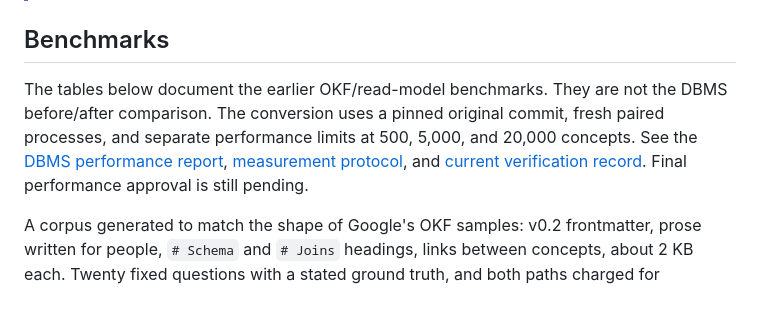
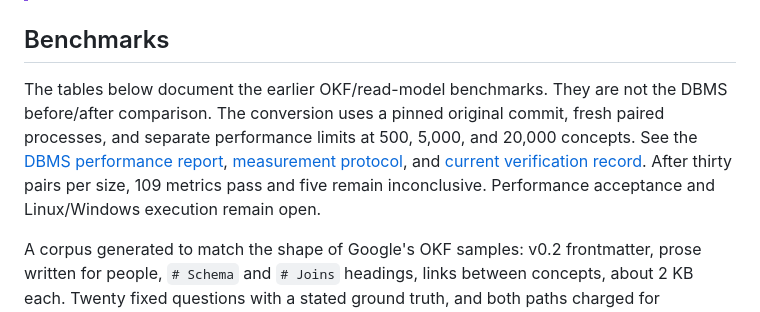
Before and after one commit to langonrock/langonrock, a Markdown page: README.md, the part around the change. GitHub-like rendering.

Commit message:
docs(dbms): record release notes and acceptance limits

```diff
--- a/README.md
+++ b/README.md
@@ -447,7 +447,7 @@ Back up complete tenant directories with writers and collection stopped, or take
 
 ## Benchmarks
 
-The tables below document the earlier OKF/read-model benchmarks. They are not the DBMS before/after comparison. The conversion uses a pinned original commit, fresh paired processes, and separate performance limits at 500, 5,000, and 20,000 concepts. See the [DBMS performance report](docs/benchmarks/dbms.md), [measurement protocol](bench/dbms/README.md), and [current verification record](walkthrough.md). Final performance approval is still pending.
+The tables below document the earlier OKF/read-model benchmarks. They are not the DBMS before/after comparison. The conversion uses a pinned original commit, fresh paired processes, and separate performance limits at 500, 5,000, and 20,000 concepts. See the [DBMS performance report](docs/benchmarks/dbms.md), [measurement protocol](bench/dbms/README.md), and [current verification record](walkthrough.md). After thirty pairs per size, 109 metrics pass and five remain inconclusive. Performance acceptance and Linux/Windows execution remain open.
 
 A corpus generated to match the shape of Google's OKF samples: v0.2 frontmatter, prose written for people, `# Schema` and `# Joins` headings, links between concepts, about 2 KB each. Twenty fixed questions with a stated ground truth, and both paths charged for delivering the same concepts. The baseline is the OKF reference consumption pattern: read `index.md`, read a concept, follow its links. It runs the same BM25 this project uses over the raw Markdown, with perfect navigation and never a wrong turn.
 
```
Also changed, not shown: docs/tasks/task.dbms-performance.md (+12 -8 lines), walkthrough.md (+45 -1 lines).
